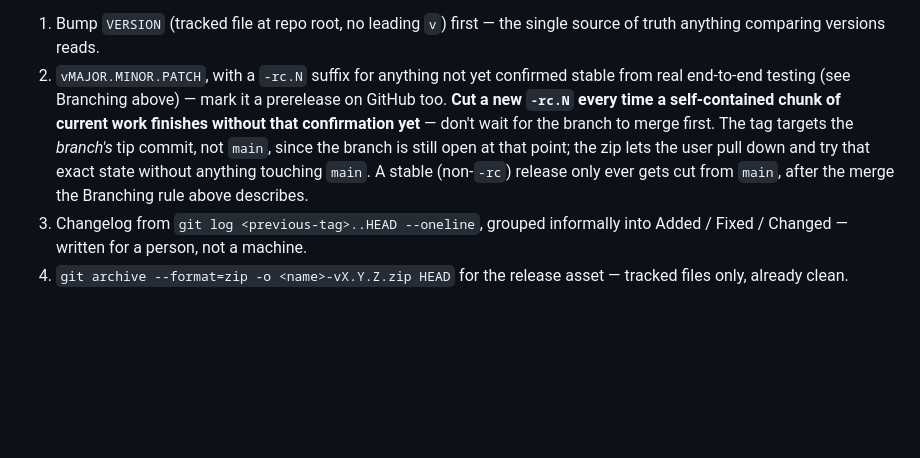
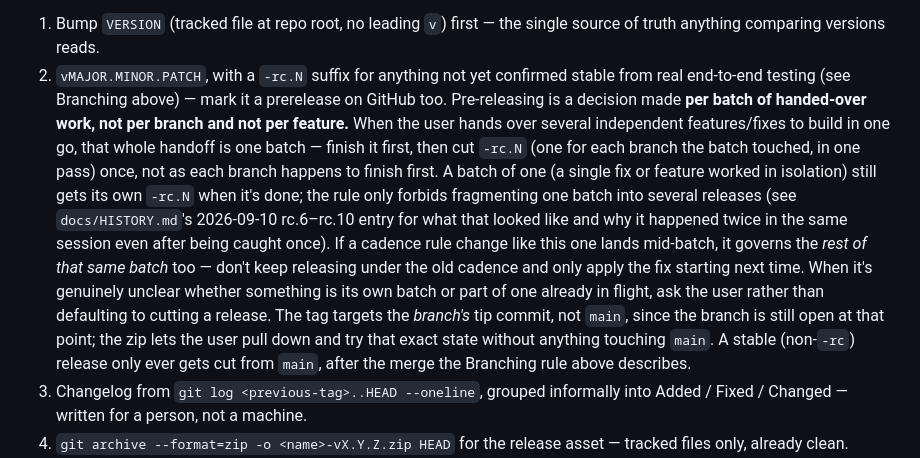
Before and after one commit to Adam4125-officiel/Games-Portal, a Markdown page: CLAUDE.md, the part around the change. Rendered like a GitHub page; blank space fills up the shorter version.

```diff
--- a/CLAUDE.md
+++ b/CLAUDE.md
@@ -100,13 +100,25 @@ and don't hold everything back for one tidy final commit.
    source of truth anything comparing versions reads.
 2. `vMAJOR.MINOR.PATCH`, with a `-rc.N` suffix for anything not yet confirmed
    stable from real end-to-end testing (see Branching above) — mark it a
-   prerelease on GitHub too. **Cut a new `-rc.N` every time a self-contained
-   chunk of current work finishes without that confirmation yet** — don't wait
-   for the branch to merge first. The tag targets the *branch's* tip commit, not
-   `main`, since the branch is still open at that point; the zip lets the user
-   pull down and try that exact state without anything touching `main`. A stable
-   (non-`-rc`) release only ever gets cut from `main`, after the merge the
-   Branching rule above describes.
+   prerelease on GitHub too. Pre-releasing is a decision made **per batch of
+   handed-over work, not per branch and not per feature.** When the user hands
+   over several independent features/fixes to build in one go, that whole
+   handoff is one batch — finish it first, then cut `-rc.N` (one for each
+   branch the batch touched, in one pass) once, not as each branch happens to
+   finish first. A batch of one (a single fix or feature worked in isolation)
+   still gets its own `-rc.N` when it's done; the rule only forbids
+   fragmenting one batch into several releases (see `docs/HISTORY.md`'s
+   2026-09-10 rc.6–rc.10 entry for what that looked like and why it happened
+   twice in the same session even after being caught once). If a cadence rule
+   change like this one lands mid-batch, it governs the *rest of that same
+   batch* too — don't keep releasing under the old cadence and only apply the
+   fix starting next time. When it's genuinely unclear whether something is
+   its own batch or part of one already in flight, ask the user rather than
+   defaulting to cutting a release. The tag targets the *branch's* tip commit,
+   not `main`, since the branch is still open at that point; the zip lets the
+   user pull down and try that exact state without anything touching `main`.
+   A stable (non-`-rc`) release only ever gets cut from `main`, after the
+   merge the Branching rule above describes.
 3. Changelog from `git log <previous-tag>..HEAD --oneline`, grouped informally into
    Added / Fixed / Changed — written for a person, not a machine.
 4. `git archive --format=zip -o <name>-vX.Y.Z.zip HEAD` for the release asset —
```
Also changed, not shown: docs/HISTORY.md (+27 -0 lines).
